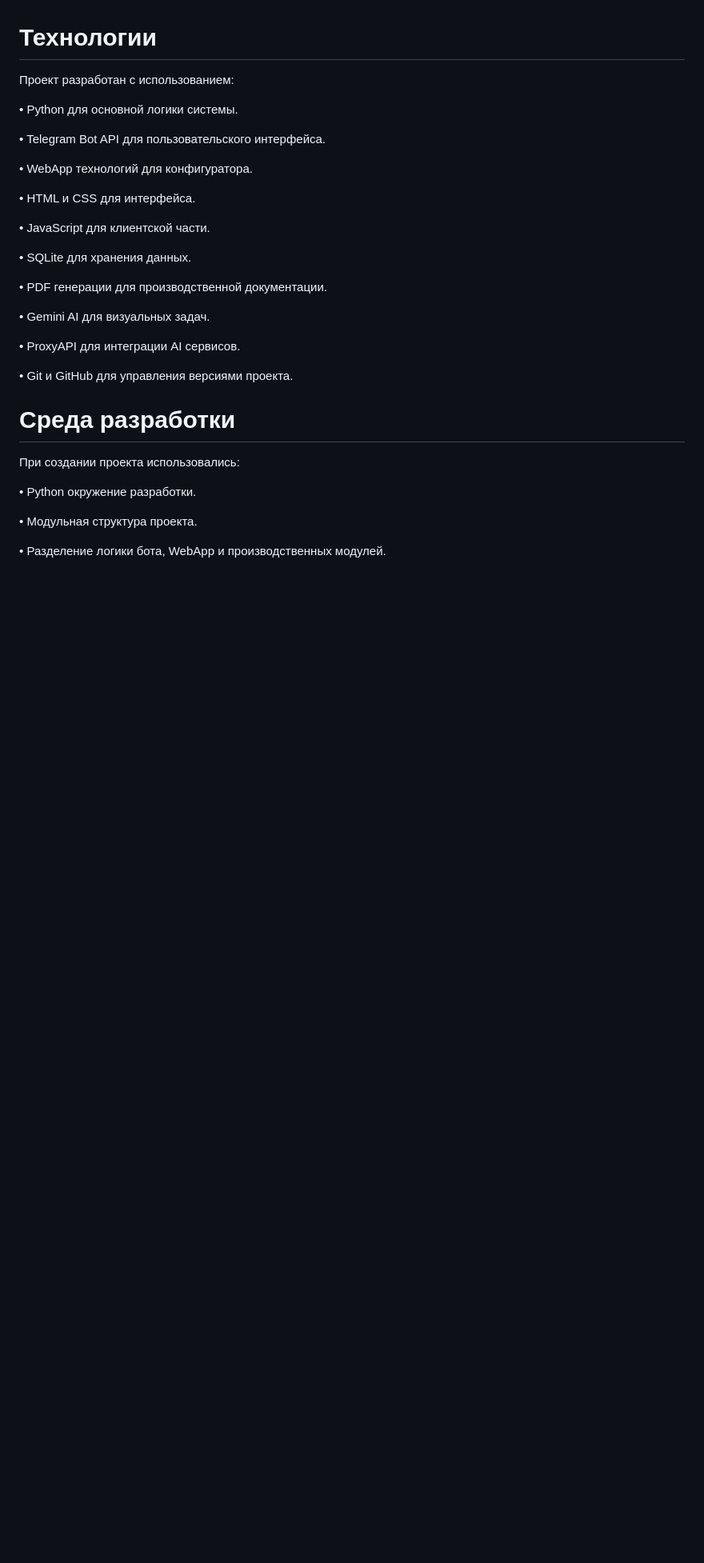
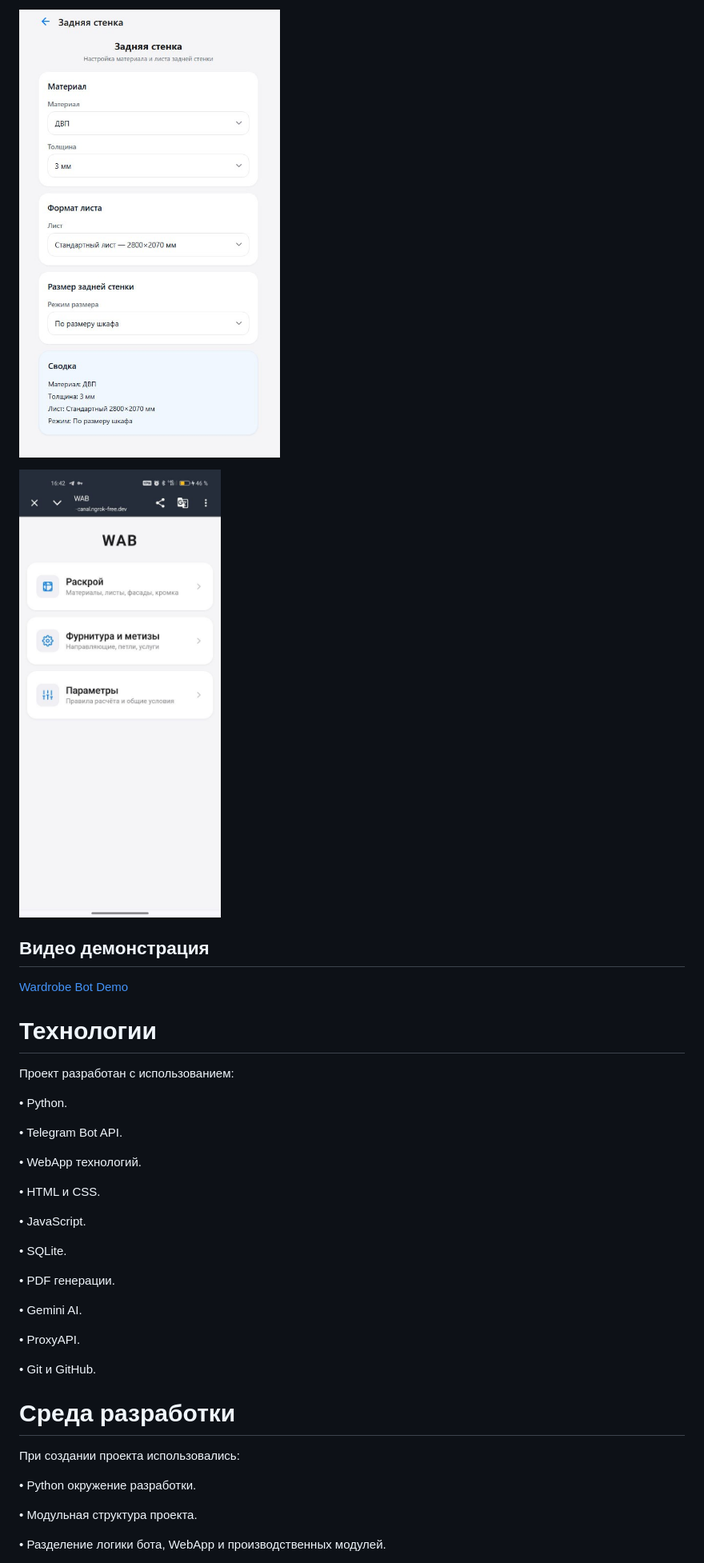
Before and after one commit to MaratKamrad/wardrobe-bot-demo, a Markdown page: README.md, the part around one of its changes. Shown at 80% size. Drawn GitHub-style; pictures changed too: screensh/wab_2.jpg (added), screensh/wab_3.jpg (added); blank space fills up the shorter version.

Commit message:
Add project demo materials and update README

```diff
--- a/README.md
+++ b/README.md
@@ -107,27 +111,34 @@ AI визуализация позволяет получить изображе
+![WAB 2](screensh/wab_2.jpg)
+
+![WAB 3](screensh/wab_3.jpg)
+
+## Видео демонстрация
+
+[Wardrobe Bot Demo](demo/wardrobe_bot_demo.mp4)
 
 # Технологии
 
 Проект разработан с использованием:
 
-• Python для основной логики системы.
+• Python.
 
-• Telegram Bot API для пользовательского интерфейса.
+• Telegram Bot API.
 
-• WebApp технологий для конфигуратора.
+• WebApp технологий.
 
-• HTML и CSS для интерфейса.
+• HTML и CSS.
 
-• JavaScript для клиентской части.
+• JavaScript.
 
-• SQLite для хранения данных.
+• SQLite.
 
-• PDF генерации для производственной документации.
+• PDF генерации.
 
-• Gemini AI для визуальных задач.
+• Gemini AI.
 
-• ProxyAPI для интеграции AI сервисов.
+• ProxyAPI.
 
-• Git и GitHub для управления версиями проекта.
+• Git и GitHub.
 
 # Среда разработки
 
```
Also changed, not shown: other parts of README.md (+25 -31 lines), screensh/cutting_map.jpg (added), screensh/cutting_map_2.jpg (added), screensh/dialog.jpg (added), screensh/wab_1.jpg (added), 1 other file.
